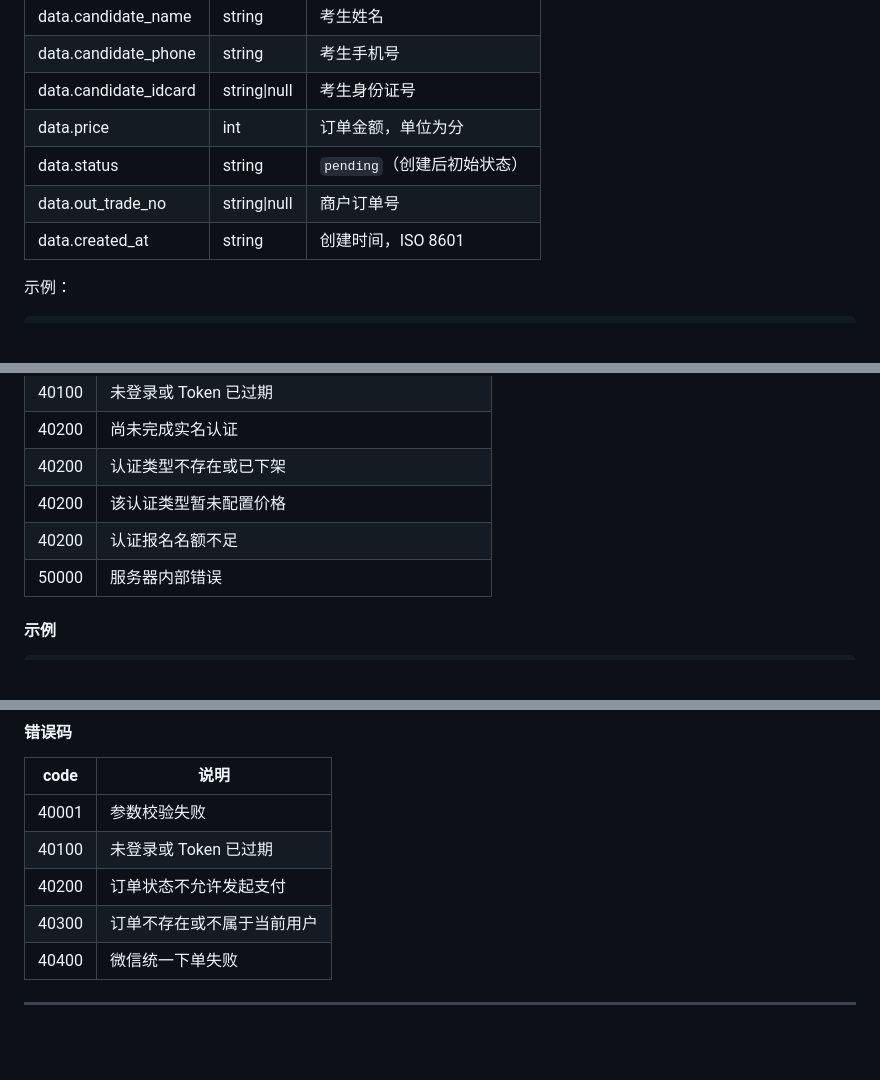
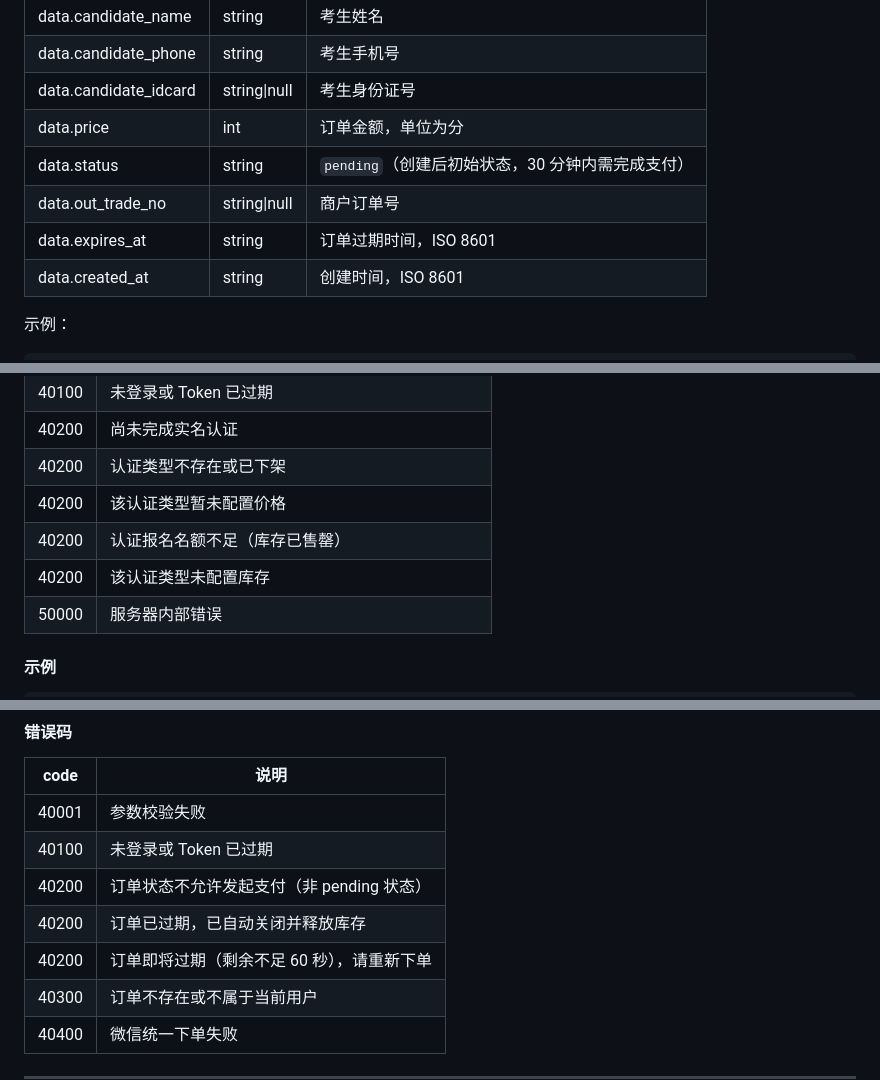
Before and after one commit to BishengTeam/Backend, a Markdown page: docs/接口文档.md, 3 parts joined by grey strips. GitHub-like rendering; blank space fills up the shorter version.

```diff
--- a/docs/接口文档.md
+++ b/docs/接口文档.md
@@ -970,8 +975,9 @@ curl -X POST "https://api.example.com/api/courses/enroll" \
 | data.candidate_phone | string | 考生手机号 |
 | data.candidate_idcard | string\|null | 考生身份证号 |
 | data.price | int | 订单金额，单位为分 |
-| data.status | string | `pending`（创建后初始状态） |
+| data.status | string | `pending`（创建后初始状态，30 分钟内需完成支付） |
 | data.out_trade_no | string\|null | 商户订单号 |
+| data.expires_at | string | 订单过期时间，ISO 8601 |
 | data.created_at | string | 创建时间，ISO 8601 |
 
 示例：
@@ -1003,7 +1010,8 @@ curl -X POST "https://api.example.com/api/courses/enroll" \
 | 40200 | 尚未完成实名认证 |
 | 40200 | 认证类型不存在或已下架 |
 | 40200 | 该认证类型暂未配置价格 |
-| 40200 | 认证报名名额不足 |
+| 40200 | 认证报名名额不足（库存已售罄） |
+| 40200 | 该认证类型未配置库存 |
 | 50000 | 服务器内部错误 |
 
 #### 示例
@@ -1230,7 +1247,9 @@ curl "https://api.example.com/api/orders/1" \
 |------|------|
 | 40001 | 参数校验失败 |
 | 40100 | 未登录或 Token 已过期 |
-| 40200 | 订单状态不允许发起支付 |
+| 40200 | 订单状态不允许发起支付（非 pending 状态） |
+| 40200 | 订单已过期，已自动关闭并释放库存 |
+| 40200 | 订单即将过期（剩余不足 60 秒），请重新下单 |
 | 40300 | 订单不存在或不属于当前用户 |
 | 40400 | 微信统一下单失败 |
 
```
Also changed, not shown: other parts of docs/接口文档.md (+21 -6 lines), docs/接口列表.md (+6 -6 lines), docs/订单支付库存防超卖TODO计划表.md (+2 -2 lines).
